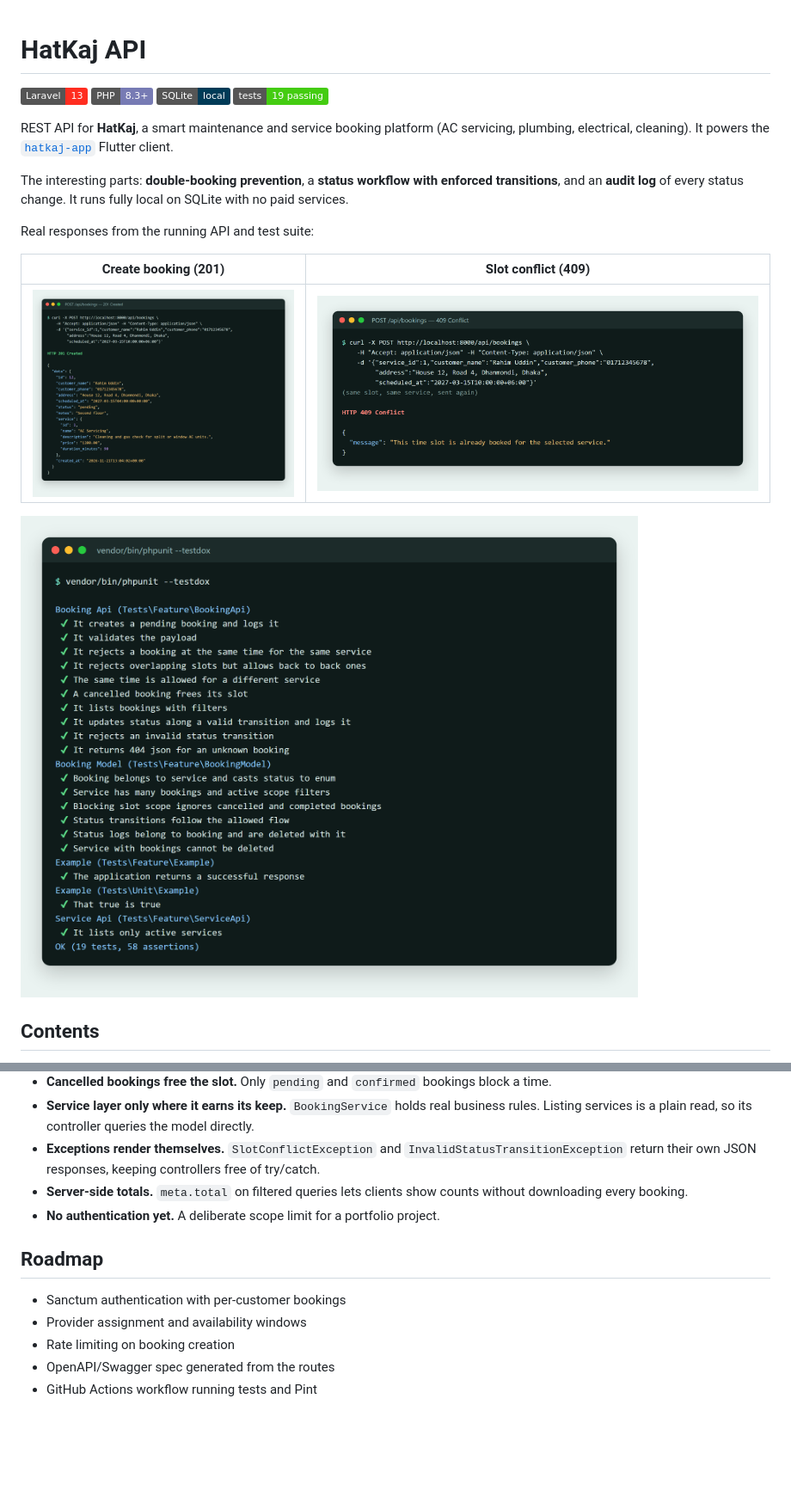
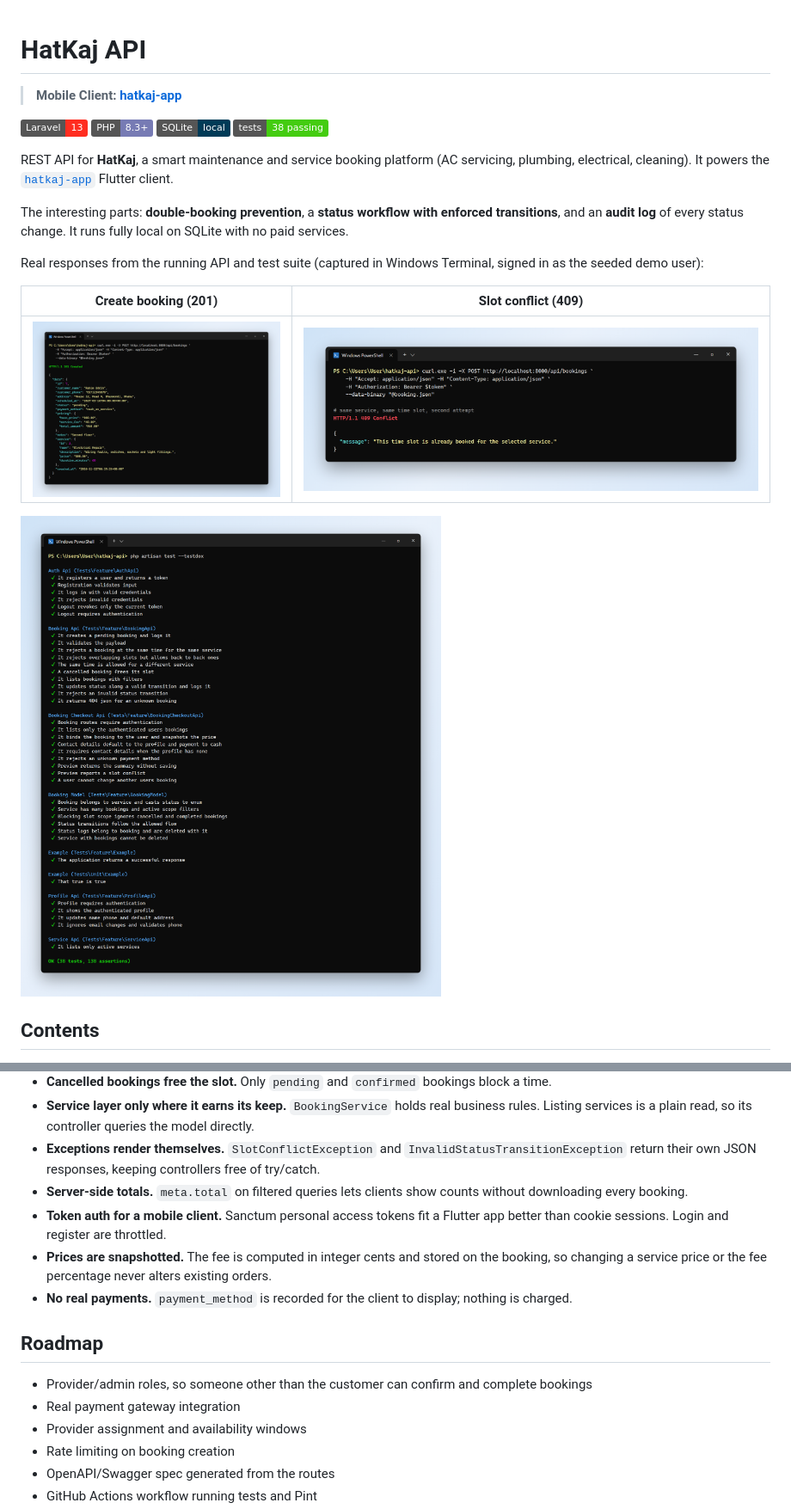
Before and after one commit to deXT-Sadman/hatkaj-api, a Markdown page: README.md, 2 parts joined by grey strips. Shown at 86% size. Rendered like a GitHub page; pictures changed too: docs/screenshots/conflict.png, docs/screenshots/create-booking.png, docs/screenshots/tests.png; badges without logos; blank space fills up the shorter version.

Commit message:
docs: update README with mobile client link, test count, and API details; refine BookingStatus enum documentation

```diff
--- a/README.md
+++ b/README.md
@@ -1,15 +1,17 @@
 # HatKaj API
+
+> **Mobile Client: [hatkaj-app](https://github.com/deXT-Sadman/hatkaj-app)**
 
 ![Laravel](https://img.shields.io/badge/Laravel-13-FF2D20?logo=laravel&logoColor=white)
 ![PHP](https://img.shields.io/badge/PHP-8.3+-777BB4?logo=php&logoColor=white)
 ![Database](https://img.shields.io/badge/SQLite-local-003B57?logo=sqlite&logoColor=white)
-![Tests](https://img.shields.io/badge/tests-19%20passing-brightgreen)
+![Tests](https://img.shields.io/badge/tests-38%20passing-brightgreen)
 
 REST API for **HatKaj**, a smart maintenance and service booking platform (AC servicing, plumbing, electrical, cleaning). It powers the [`hatkaj-app`](https://github.com/deXT-Sadman/hatkaj-app) Flutter client.
 
 The interesting parts: **double-booking prevention**, a **status workflow with enforced transitions**, and an **audit log** of every status change. It runs fully local on SQLite with no paid services.
 
-Real responses from the running API and test suite:
+Real responses from the running API and test suite (captured in Windows Terminal, signed in as the seeded demo user):
 
 | Create booking (201) | Slot conflict (409) |
 |---|---|
@@ -281,10 +322,13 @@ Feature tests use in-memory SQLite with factories. They cover:
 - **Service layer only where it earns its keep.** `BookingService` holds real business rules. Listing services is a plain read, so its controller queries the model directly.
 - **Exceptions render themselves.** `SlotConflictException` and `InvalidStatusTransitionException` return their own JSON responses, keeping controllers free of try/catch.
 - **Server-side totals.** `meta.total` on filtered queries lets clients show counts without downloading every booking.
-- **No authentication yet.** A deliberate scope limit for a portfolio project.
+- **Token auth for a mobile client.** Sanctum personal access tokens fit a Flutter app better than cookie sessions. Login and register are throttled.
+- **Prices are snapshotted.** The fee is computed in integer cents and stored on the booking, so changing a service price or the fee percentage never alters existing orders.
+- **No real payments.** `payment_method` is recorded for the client to display; nothing is charged.
 
 ## Roadmap
-- Sanctum authentication with per-customer bookings
+- Provider/admin roles, so someone other than the customer can confirm and complete bookings
+- Real payment gateway integration
 - Provider assignment and availability windows
 - Rate limiting on booking creation
 - OpenAPI/Swagger spec generated from the routes
```
Also changed, not shown: other parts of README.md (+59 -20 lines), 1 other file.
